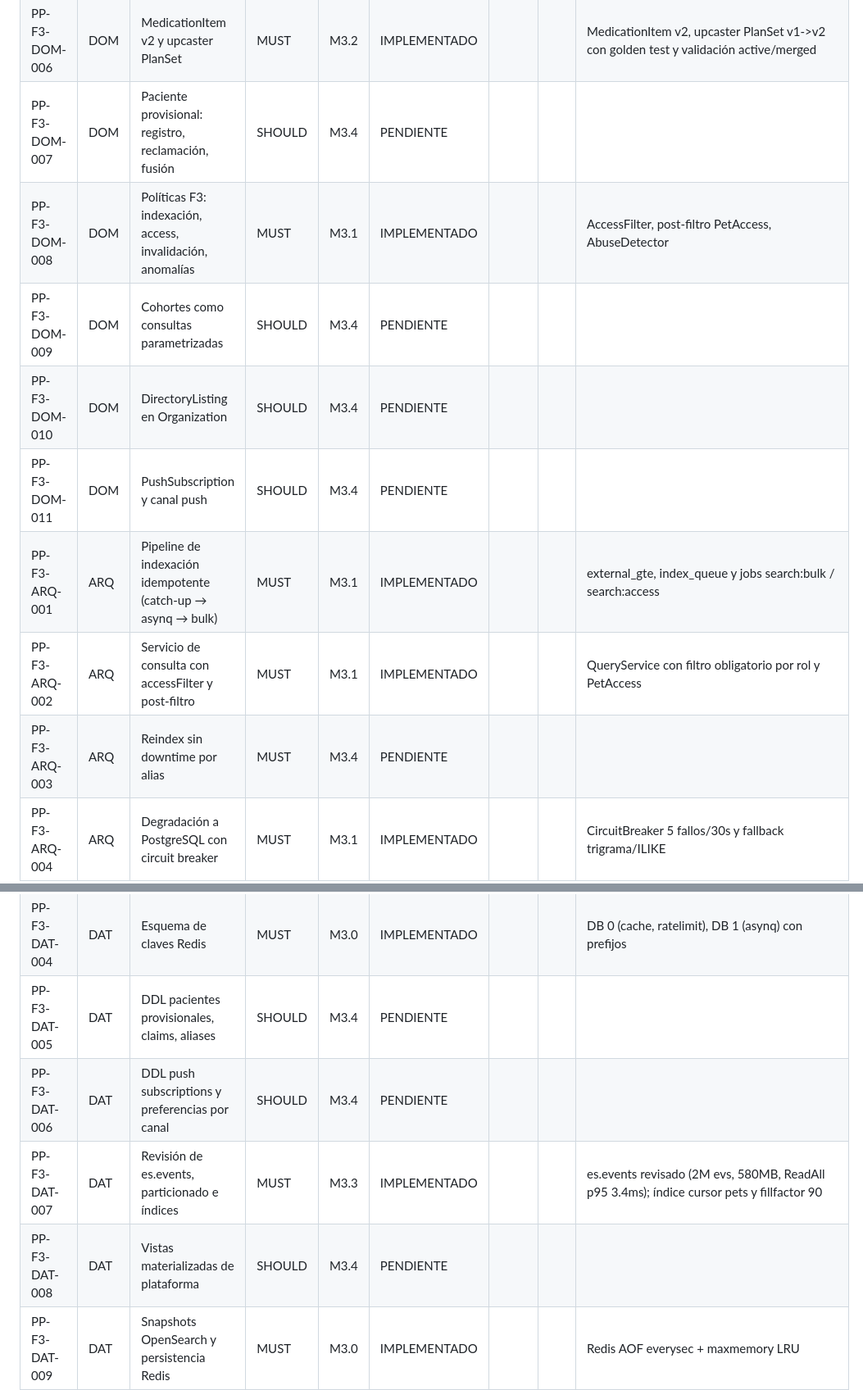
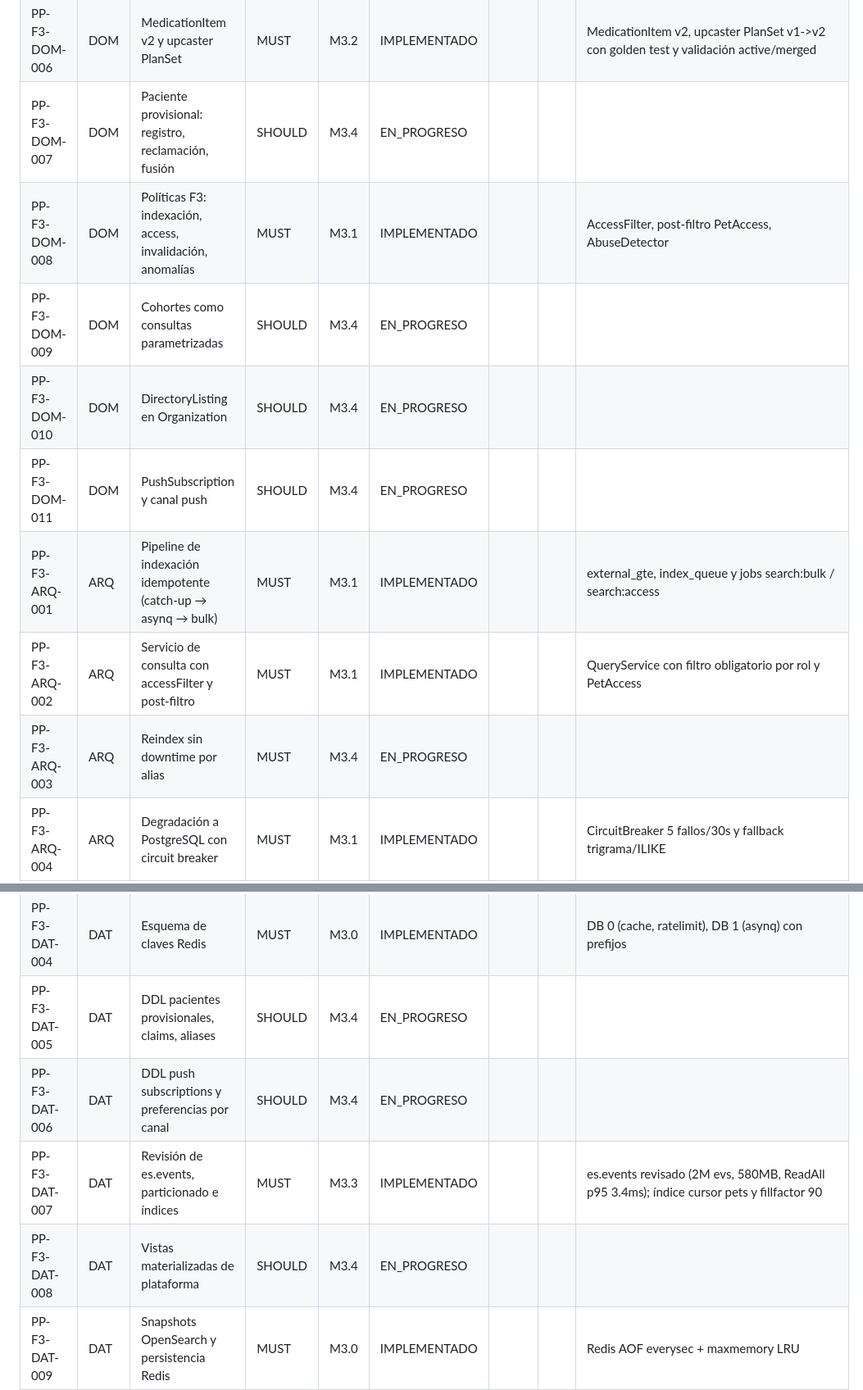
Before and after one commit to edcastanohunter/PetPassport, a Markdown page: docs/tracking/phase-3.md, 2 parts joined by grey strips. Shown at 82% size. Rendered like a GitHub page.

```diff
--- a/docs/tracking/phase-3.md
+++ b/docs/tracking/phase-3.md
@@ -37,14 +37,14 @@
 | PP-F3-DOM-004 | DOM | Proyección de access por mascota | MUST | M3.1 | IMPLEMENTADO | | | update_by_query en clinical y reindex en pets |
 | PP-F3-DOM-005 | DOM | Modelo del catálogo de medicamentos y sugerencias | MUST | M3.2 | IMPLEMENTADO | | | Entidades Medication, ActiveIngredient, Regulatory, Source, Suggestion, ImportBatch |
 | PP-F3-DOM-006 | DOM | MedicationItem v2 y upcaster PlanSet | MUST | M3.2 | IMPLEMENTADO | | | MedicationItem v2, upcaster PlanSet v1->v2 con golden test y validación active/merged |
-| PP-F3-DOM-007 | DOM | Paciente provisional: registro, reclamación, fusión | SHOULD | M3.4 | PENDIENTE | | | |
+| PP-F3-DOM-007 | DOM | Paciente provisional: registro, reclamación, fusión | SHOULD | M3.4 | EN_PROGRESO | | | |
 | PP-F3-DOM-008 | DOM | Políticas F3: indexación, access, invalidación, anomalías | MUST | M3.1 | IMPLEMENTADO | | | AccessFilter, post-filtro PetAccess, AbuseDetector |
-| PP-F3-DOM-009 | DOM | Cohortes como consultas parametrizadas | SHOULD | M3.4 | PENDIENTE | | | |
-| PP-F3-DOM-010 | DOM | DirectoryListing en Organization | SHOULD | M3.4 | PENDIENTE | | | |
-| PP-F3-DOM-011 | DOM | PushSubscription y canal push | SHOULD | M3.4 | PENDIENTE | | | |
+| PP-F3-DOM-009 | DOM | Cohortes como consultas parametrizadas | SHOULD | M3.4 | EN_PROGRESO | | | |
+| PP-F3-DOM-010 | DOM | DirectoryListing en Organization | SHOULD | M3.4 | EN_PROGRESO | | | |
+| PP-F3-DOM-011 | DOM | PushSubscription y canal push | SHOULD | M3.4 | EN_PROGRESO | | | |
 | PP-F3-ARQ-001 | ARQ | Pipeline de indexación idempotente (catch-up → asynq → bulk) | MUST | M3.1 | IMPLEMENTADO | | | external_gte, index_queue y jobs search:bulk / search:access |
 | PP-F3-ARQ-002 | ARQ | Servicio de consulta con accessFilter y post-filtro | MUST | M3.1 | IMPLEMENTADO | | | QueryService con filtro obligatorio por rol y PetAccess |
-| PP-F3-ARQ-003 | ARQ | Reindex sin downtime por alias | MUST | M3.4 | PENDIENTE | | | |
+| PP-F3-ARQ-003 | ARQ | Reindex sin downtime por alias | MUST | M3.4 | EN_PROGRESO | | | |
 | PP-F3-ARQ-004 | ARQ | Degradación a PostgreSQL con circuit breaker | MUST | M3.1 | IMPLEMENTADO | | | CircuitBreaker 5 fallos/30s y fallback trigrama/ILIKE |
 | PP-F3-ARQ-005 | ARQ | Cliente Redis, bases, timeouts, fail-open | MUST | M3.0 | IMPLEMENTADO | | | DB 0 y DB 1, breaker fail-open |
 | PP-F3-ARQ-006 | ARQ | Caché compartida e invalidación por eventos | MUST | M3.0 | IMPLEMENTADO | | | L1 en memoria + L2 Redis, singleflight, pub/sub |
@@ -73,10 +73,10 @@
 | PP-F3-DAT-002 | DAT | DDL del catálogo de medicamentos | MUST | M3.2 | IMPLEMENTADO | | | Migración 20261102000017_medications_catalog.sql y permisos |
 | PP-F3-DAT-003 | DAT | DDL leases, index_queue, reindex_jobs | MUST | M3.0 | IMPLEMENTADO | | | Migración 20261101000016_platform_worker_leases.sql |
 | PP-F3-DAT-004 | DAT | Esquema de claves Redis | MUST | M3.0 | IMPLEMENTADO | | | DB 0 (cache, ratelimit), DB 1 (asynq) con prefijos |
-| PP-F3-DAT-005 | DAT | DDL pacientes provisionales, claims, aliases | SHOULD | M3.4 | PENDIENTE | | | |
-| PP-F3-DAT-006 | DAT | DDL push subscriptions y preferencias por canal | SHOULD | M3.4 | PENDIENTE | | | |
+| PP-F3-DAT-005 | DAT | DDL pacientes provisionales, claims, aliases | SHOULD | M3.4 | EN_PROGRESO | | | |
+| PP-F3-DAT-006 | DAT | DDL push subscriptions y preferencias por canal | SHOULD | M3.4 | EN_PROGRESO | | | |
 | PP-F3-DAT-007 | DAT | Revisión de es.events, particionado e índices | MUST | M3.3 | IMPLEMENTADO | | | es.events revisado (2M evs, 580MB, ReadAll p95 3.4ms); índice cursor pets y fillfactor 90 |
-| PP-F3-DAT-008 | DAT | Vistas materializadas de plataforma | SHOULD | M3.4 | PENDIENTE | | | |
+| PP-F3-DAT-008 | DAT | Vistas materializadas de plataforma | SHOULD | M3.4 | EN_PROGRESO | | | |
 | PP-F3-DAT-009 | DAT | Snapshots OpenSearch y persistencia Redis | MUST | M3.0 | IMPLEMENTADO | | | Redis AOF everysec + maxmemory LRU |
 | PP-F3-FE-001 | FE | Búsqueda global clínica | MUST | M3.1 | IMPLEMENTADO | | | QuickSearchModal (Ctrl+K), OrgSearchPage con filtros y facetas |
 | PP-F3-FE-002 | FE | Búsqueda del tutor | MUST | M3.1 | IMPLEMENTADO | | | OwnerSearchPage (/app/search), atajos y enlaces directos |
```
Also changed, not shown: other parts of docs/tracking/phase-3.md (+23 -23 lines).
